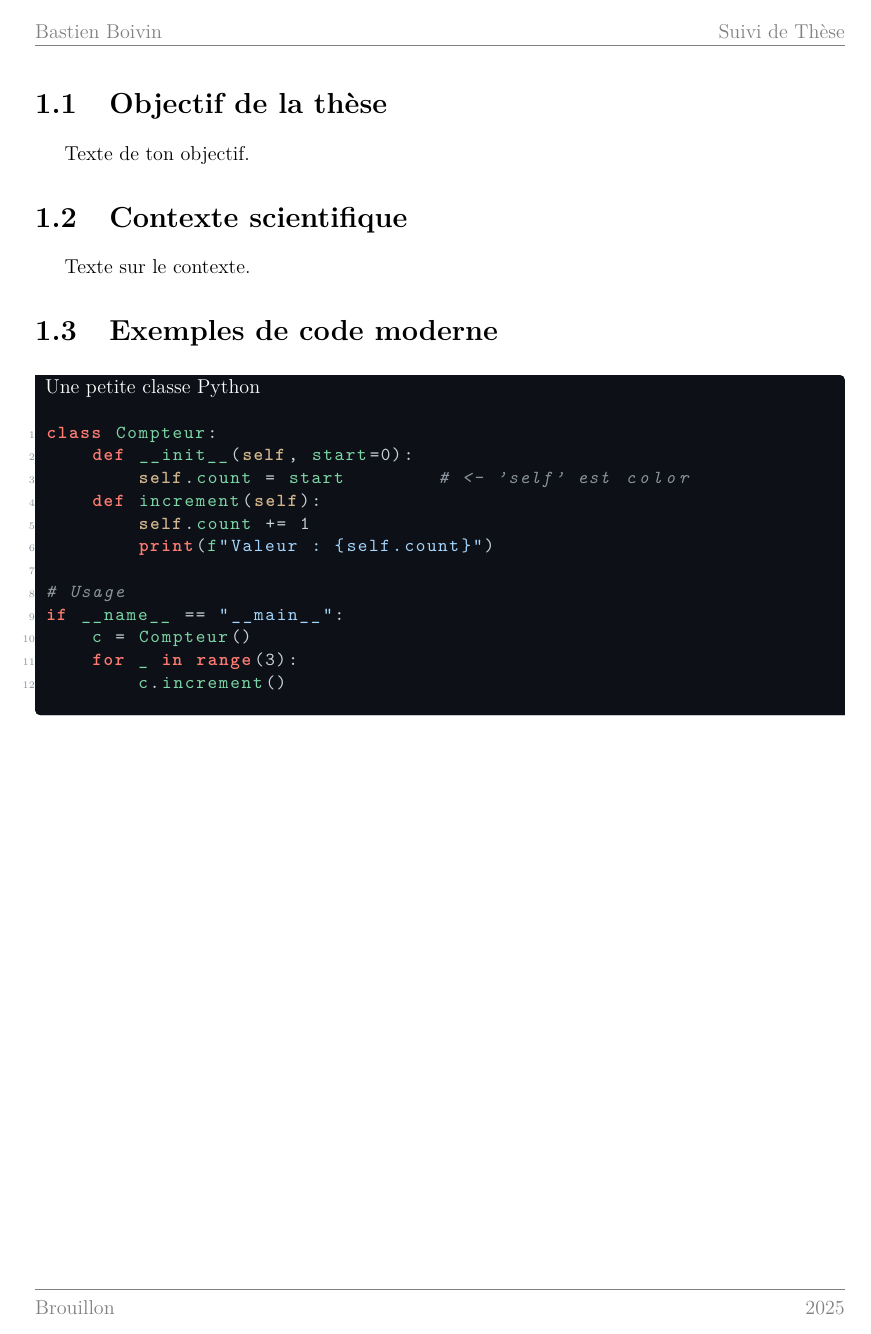
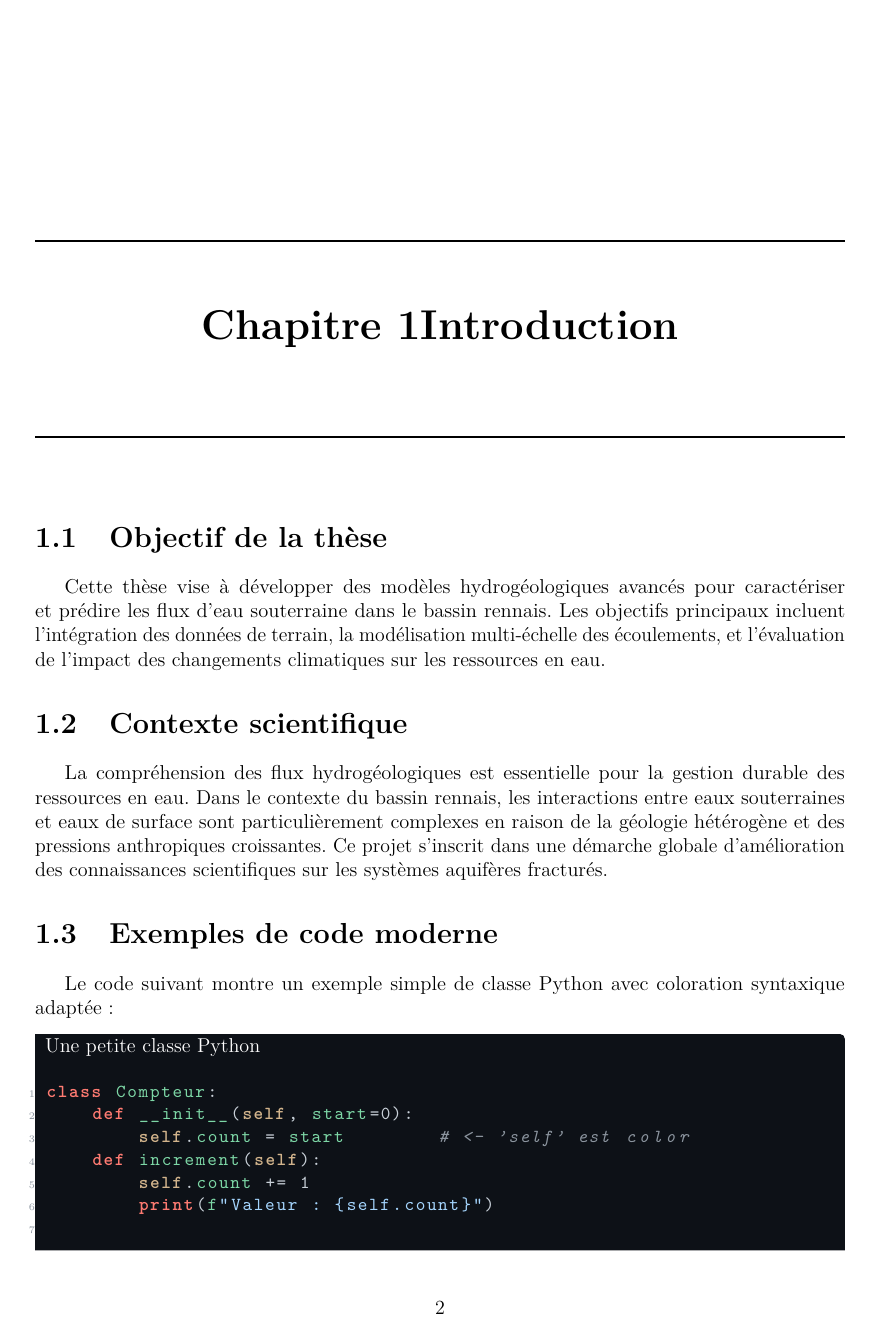
Before and after one commit to bastien-boivin/LaTeX-bb-docs, a LaTeX document (Documentation_LakeRes/main.tex, which reads Documentation_LakeRes/sections/introduction.tex): page 4 of 4 before the commit and page 3 of 5 after it. The pictures show the PDF file Documentation_LakeRes/main.pdf that the author committed with the source.

Commit message:
Enhance introduction section of the thesis documentation
- Updated the thesis objective to specify the development of advanced hydrogeological models for groundwater flow prediction in the Rennes basin.
- Expanded the scientific context to highlight the complexity of groundwater-surface water interactions due to heterogeneous geology and anthropogenic pressures.
- Added a modern Python code example demonstrating a simple class with syntax highlighting, along with an explanation of its functionality.

```diff
--- a/Documentation_LakeRes/sections/introduction.tex
+++ b/Documentation_LakeRes/sections/introduction.tex
@@ -1,14 +1,15 @@
 % sections/introduction.tex
 \chapter{Introduction}
-\newpage
 
 \section{Objectif de la thèse}
-Texte de ton objectif.
+Cette thèse vise à développer des modèles hydrogéologiques avancés pour caractériser et prédire les flux d'eau souterraine dans le bassin rennais. Les objectifs principaux incluent l'intégration des données de terrain, la modélisation multi-échelle des écoulements, et l'évaluation de l'impact des changements climatiques sur les ressources en eau.
 
 \section{Contexte scientifique}
-Texte sur le contexte.
+La compréhension des flux hydrogéologiques est essentielle pour la gestion durable des ressources en eau. Dans le contexte du bassin rennais, les interactions entre eaux souterraines et eaux de surface sont particulièrement complexes en raison de la géologie hétérogène et des pressions anthropiques croissantes. Ce projet s'inscrit dans une démarche globale d'amélioration des connaissances scientifiques sur les systèmes aquifères fracturés.
 
 \section{Exemples de code moderne}
+
+Le code suivant montre un exemple simple de classe Python avec coloration syntaxique adaptée:
 
 \begin{pythoncode}[Une petite classe Python]
 class Compteur:
```
Also changed, not shown: Documentation_LakeRes/main.tex (+13 -7 lines), Documentation_LakeRes/main.pdf, Documentation_LakeRes/sections/introduction.tex (2 more changed lines), 7 other files.
